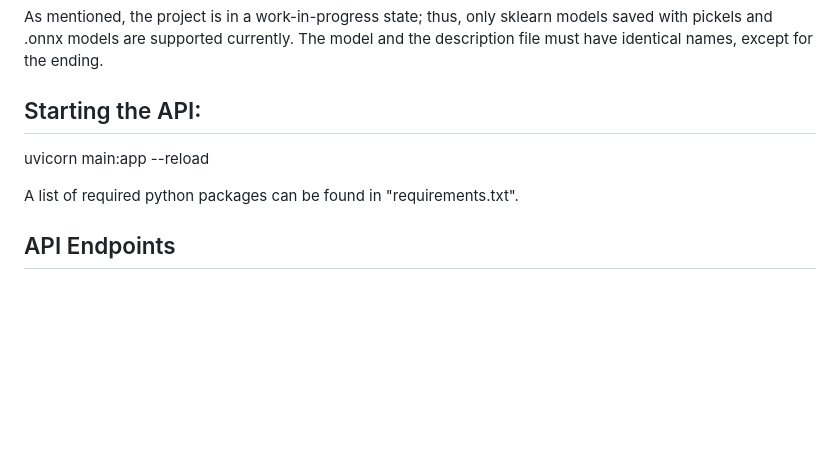
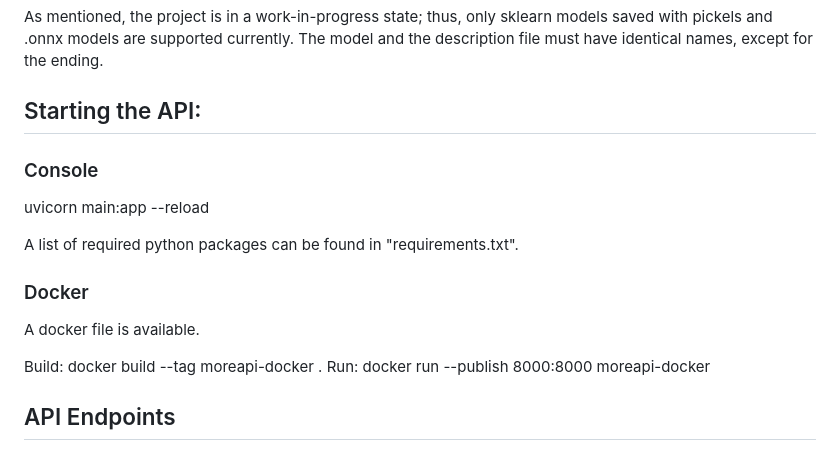
Before and after one commit to Chrimetz/MoReA, a Markdown page: readme.md, the part around the change. GitHub-like rendering; blank space fills up the shorter version.

Commit message:
Update readme: add docker instructions

```diff
--- a/readme.md
+++ b/readme.md
@@ -7,9 +7,16 @@ Additional ML-based Models can easily extend the API by adding the Models to the
 As mentioned, the project is in a work-in-progress state; thus, only sklearn models saved with pickels and .onnx models are supported currently. The model and the description file must have identical names, except for the ending.
 
 ## Starting the API:
+### Console
 uvicorn main:app --reload
 
 A list of required python packages can be found in "requirements.txt".
+
+### Docker
+A docker file is available.
+
+Build: docker build --tag moreapi-docker .
+Run: docker run --publish 8000:8000 moreapi-docker
 
 ## API Endpoints
 
```
